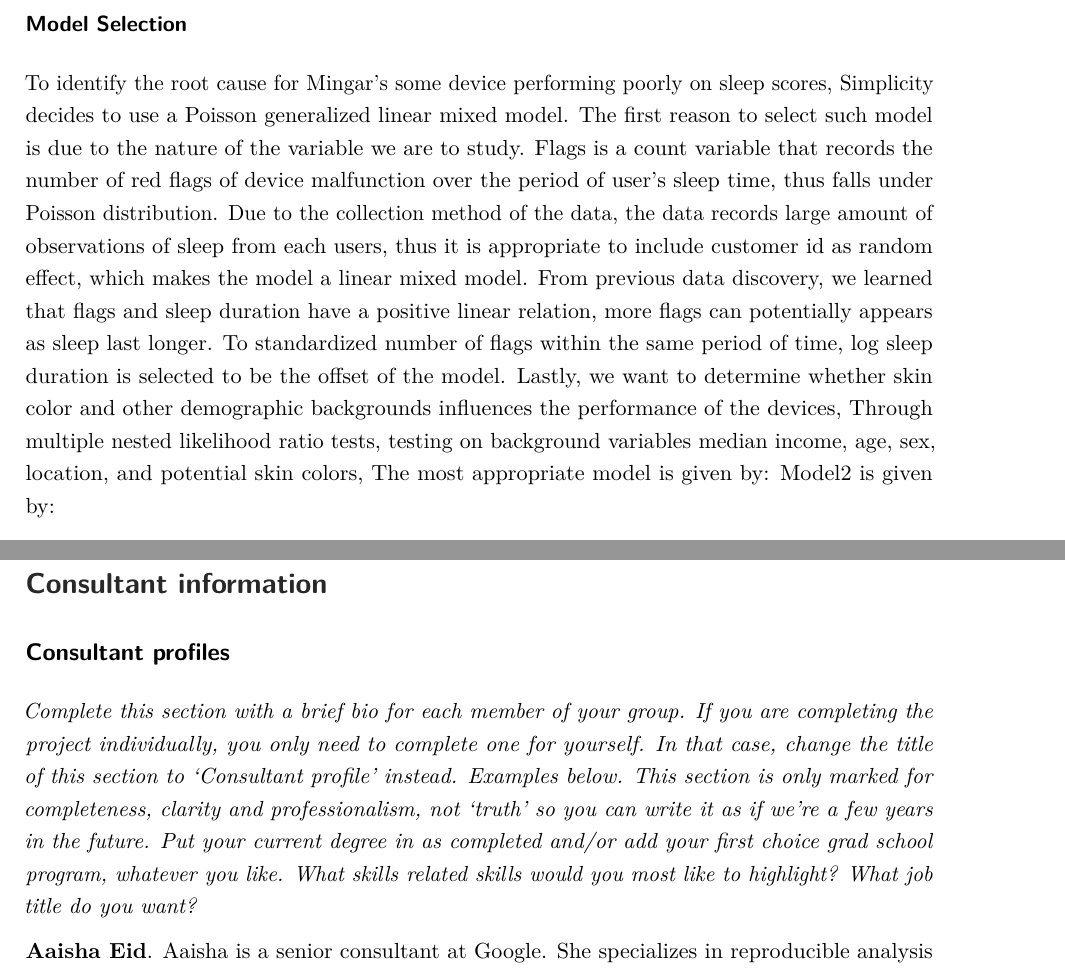
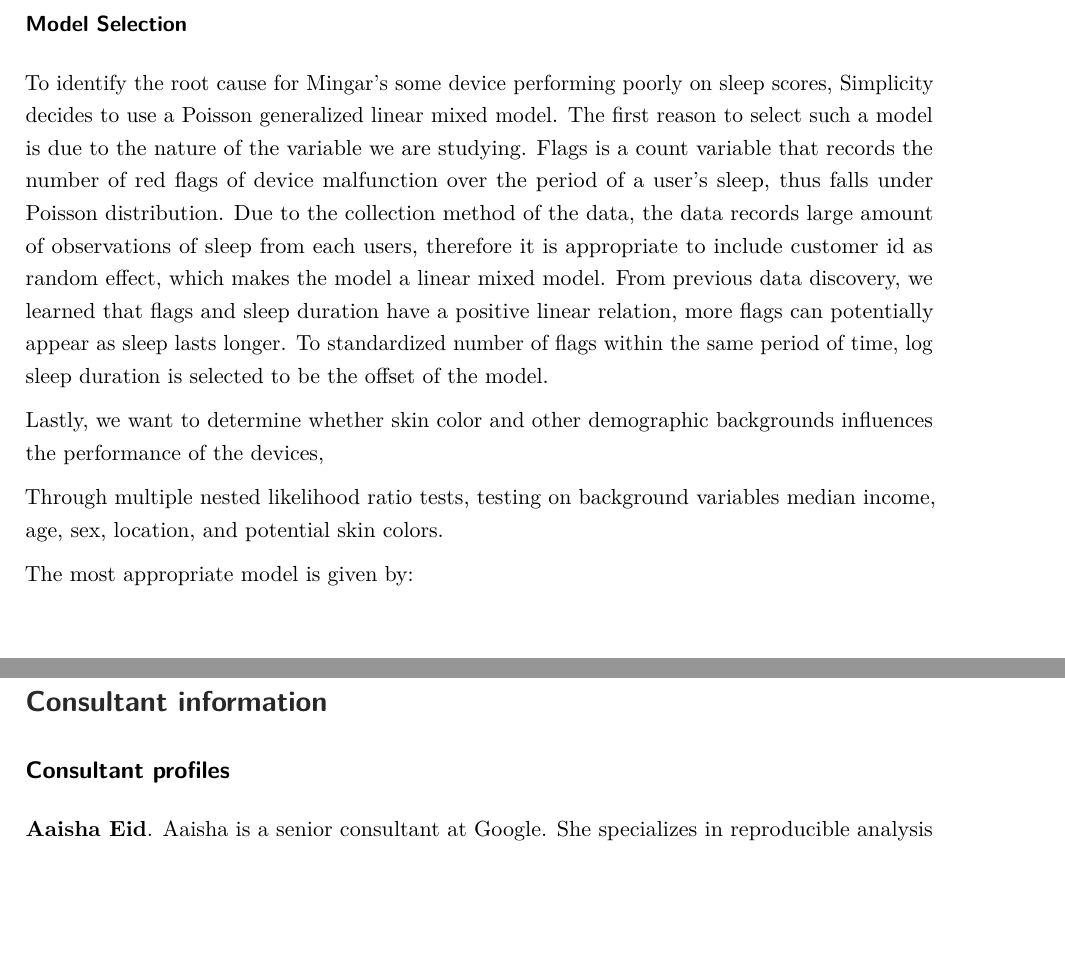
Before and after one commit to R300G/sta303-w22-final-project-template, an R Markdown document (sta303-final-project.Rmd): two parts of pages 8 and 12 of 14, joined at a grey line, cut so that both start at the same text, the shorter picture padded with empty space. Rendered offline with R 4.5, knitr and Pandoc, then LaTeX, with nearby package versions; some code elsewhere in the file could not run offline.

Commit message:
fixed some grammar and structure

````diff
--- a/sta303-final-project.Rmd
+++ b/sta303-final-project.Rmd
@@ -393,11 +393,13 @@ flag_population_byCust %>%
 ```
 
 ### Model Selection
-To identify the root cause for Mingar's some device performing poorly on sleep scores, Simplicity decides to use a Poisson generalized linear mixed model. The first reason to select such model is due to the nature of the variable we are to study. Flags is a count variable that records the number of red flags of device malfunction over the period of user's sleep time, thus falls under Poisson distribution. Due to the collection method of the data, the data records large amount of observations of sleep from each users, thus it is appropriate to include customer id as random effect, which makes the model a linear mixed model. From previous data discovery, we learned that flags and sleep duration have a positive linear relation, more flags can potentially appears as sleep last longer. To standardized number of flags within the same period of time, log sleep duration is selected to be the offset of the model.
+To identify the root cause for Mingar's some device performing poorly on sleep scores, Simplicity decides to use a Poisson generalized linear mixed model. The first reason to select such a model is due to the nature of the variable we are studying. Flags is a count variable that records the number of red flags of device malfunction over the period of a user's sleep, thus falls under Poisson distribution. Due to the collection method of the data, the data records large amount of observations of sleep from each users, therefore it is appropriate to include customer id as random effect, which makes the model a linear mixed model. From previous data discovery, we learned that flags and sleep duration have a positive linear relation, more flags can potentially appear as sleep lasts longer. To standardized number of flags within the same period of time, log sleep duration is selected to be the offset of the model.
+
 Lastly, we want to determine whether skin color and other demographic backgrounds influences the performance of the devices,
-Through multiple nested likelihood ratio tests, testing on background variables median income, age, sex, location, and potential skin colors,
+
+Through multiple nested likelihood ratio tests, testing on background variables median income, age, sex, location, and potential skin colors.
+
 The most appropriate model is given by:
-Model2 is given by:
 
 $log(flags)= log(duration)+{\beta_1}emoji\_colorYellow+{\beta_2}emoji\_colorLight+{\beta_3}emoji\_colorMedium Light+ {\beta_4}emoji\_colorMedium+{\beta_5}emoji\_colorMedium Dark+{\beta_6}emoji\_colorDark+ U_i$
 
@@ -516,8 +518,6 @@ to showcase the data and results.
 # Consultant information
 ## Consultant profiles
 
-*Complete this section with a brief bio for each member of your group. If you are completing the project individually, you only need to complete one for yourself. In that case, change the title of this section to 'Consultant profile' instead. Examples below. This section is only marked for completeness, clarity and professionalism, not 'truth' so you can write it as if we're a few years in the future. Put your current degree in as completed and/or add your first choice grad school program, whatever you like. What skills related skills would you most like to highlight? What job title do you want?*
-
 **Aaisha Eid**. Aaisha is a senior consultant at Google. She specializes in reproducible analysis and statistical communication. Aaisha earned her Bachelor of Science, Specialist in Statistics Machine Learning and Data Mining, from the University of Toronto in 2022.
 
 **Charles Lu**. Charles is a junior consultant with Eminence Analytics. He specializes in data visualization. Charles earned their Bachelor of Science, Majoring in Computer Science and Statistics from the University of Toronto in 2024.
````
